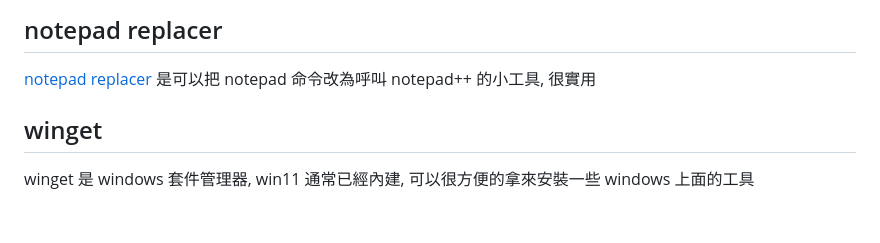
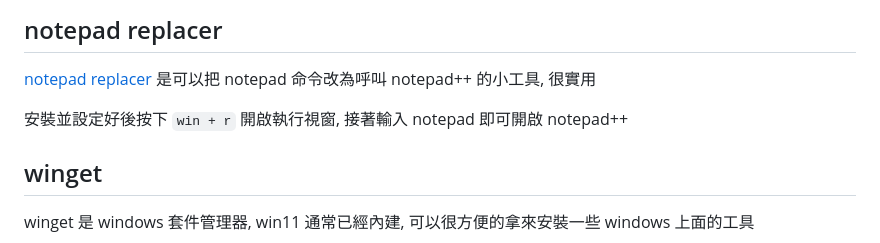
Before and after one commit to weber87na/marmot-ai-course, a Markdown page: 環境建置.md, the part around the change. Drawn GitHub-style; blank space fills up the shorter version.

Commit message:
更新 notepad++ 章節

```diff
--- a/環境建置.md
+++ b/環境建置.md
@@ -62,6 +62,8 @@ VM 相關檔案位置都放在 D:\win11 這個資料夾底下
 
 ## notepad replacer
 [notepad replacer](https://www.binaryfortress.com/NotepadReplacer/) 是可以把 notepad 命令改為呼叫 notepad++ 的小工具, 很實用
+
+安裝並設定好後按下 `win + r` 開啟執行視窗, 接著輸入 notepad 即可開啟 notepad++
 
 ## winget
 
```
